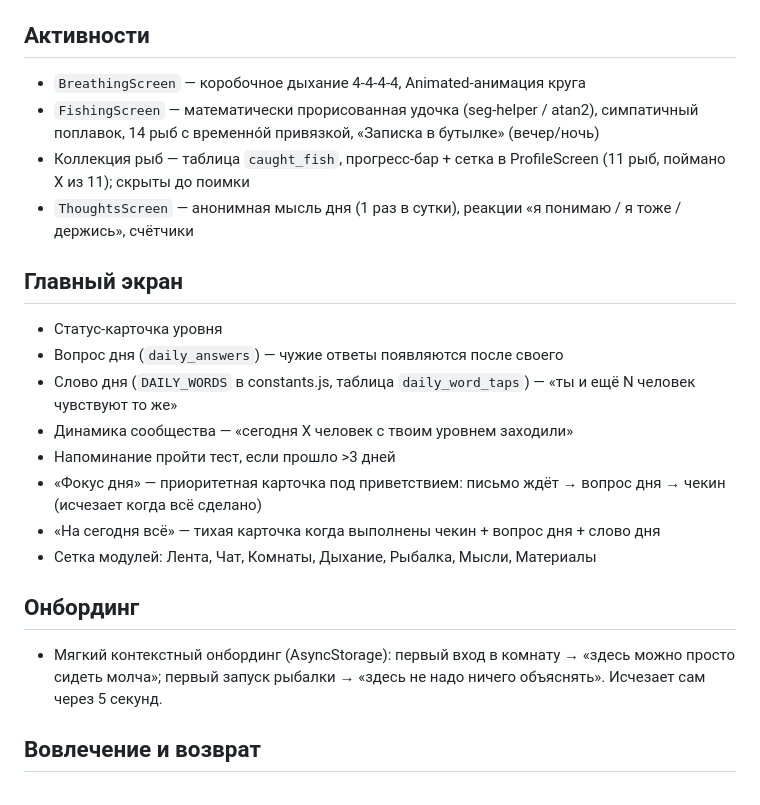
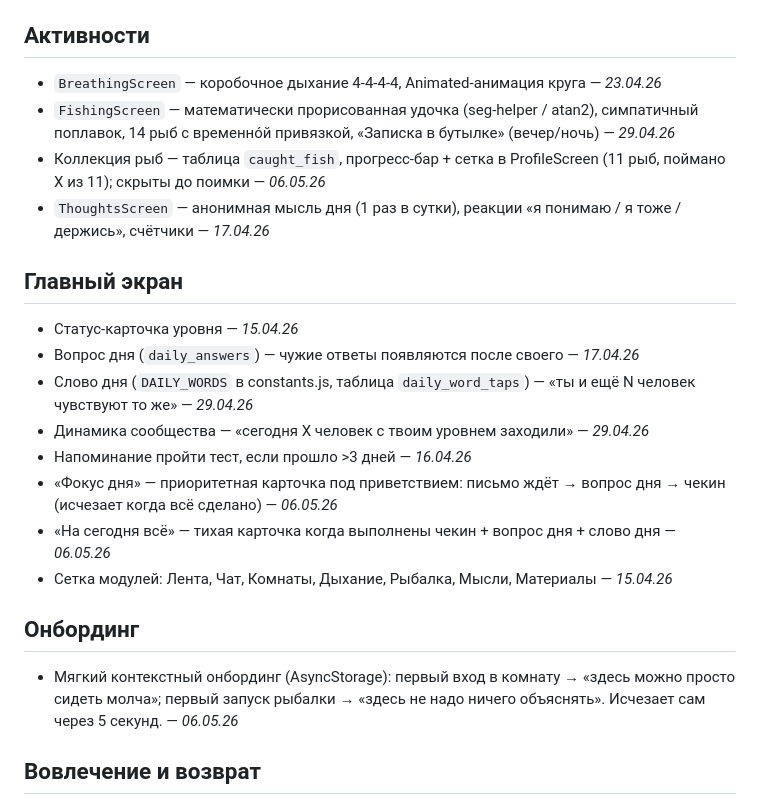
Before and after one commit to KrakovA05/Zface, a Markdown page: DONE.md, the part around one of its changes. Rendered like a GitHub page.

```diff
--- a/DONE.md
+++ b/DONE.md
@@ -58,21 +58,21 @@
 
 ## Активности
-- `BreathingScreen` — коробочное дыхание 4-4-4-4, Animated-анимация круга
-- `FishingScreen` — математически прорисованная удочка (seg-helper / atan2), симпатичный поплавок, 14 рыб с временно́й привязкой, «Записка в бутылке» (вечер/ночь)
-- Коллекция рыб — таблица `caught_fish`, прогресс-бар + сетка в ProfileScreen (11 рыб, поймано X из 11); скрыты до поимки
-- `ThoughtsScreen` — анонимная мысль дня (1 раз в сутки), реакции «я понимаю / я тоже / держись», счётчики
+- `BreathingScreen` — коробочное дыхание 4-4-4-4, Animated-анимация круга — _23.04.26_
+- `FishingScreen` — математически прорисованная удочка (seg-helper / atan2), симпатичный поплавок, 14 рыб с временно́й привязкой, «Записка в бутылке» (вечер/ночь) — _29.04.26_
+- Коллекция рыб — таблица `caught_fish`, прогресс-бар + сетка в ProfileScreen (11 рыб, поймано X из 11); скрыты до поимки — _06.05.26_
+- `ThoughtsScreen` — анонимная мысль дня (1 раз в сутки), реакции «я понимаю / я тоже / держись», счётчики — _17.04.26_
 
 ## Главный экран
-- Статус-карточка уровня
-- Вопрос дня (`daily_answers`) — чужие ответы появляются после своего
-- Слово дня (`DAILY_WORDS` в constants.js, таблица `daily_word_taps`) — «ты и ещё N человек чувствуют то же»
-- Динамика сообщества — «сегодня X человек с твоим уровнем заходили»
-- Напоминание пройти тест, если прошло >3 дней
-- «Фокус дня» — приоритетная карточка под приветствием: письмо ждёт → вопрос дня → чекин (исчезает когда всё сделано)
-- «На сегодня всё» — тихая карточка когда выполнены чекин + вопрос дня + слово дня
-- Сетка модулей: Лента, Чат, Комнаты, Дыхание, Рыбалка, Мысли, Материалы
+- Статус-карточка уровня — _15.04.26_
+- Вопрос дня (`daily_answers`) — чужие ответы появляются после своего — _17.04.26_
+- Слово дня (`DAILY_WORDS` в constants.js, таблица `daily_word_taps`) — «ты и ещё N человек чувствуют то же» — _29.04.26_
+- Динамика сообщества — «сегодня X человек с твоим уровнем заходили» — _29.04.26_
+- Напоминание пройти тест, если прошло >3 дней — _16.04.26_
+- «Фокус дня» — приоритетная карточка под приветствием: письмо ждёт → вопрос дня → чекин (исчезает когда всё сделано) — _06.05.26_
+- «На сегодня всё» — тихая карточка когда выполнены чекин + вопрос дня + слово дня — _06.05.26_
+- Сетка модулей: Лента, Чат, Комнаты, Дыхание, Рыбалка, Мысли, Материалы — _15.04.26_
 
 ## Онбординг
-- Мягкий контекстный онбординг (AsyncStorage): первый вход в комнату → «здесь можно просто сидеть молча»; первый запуск рыбалки → «здесь не надо ничего объяснять». Исчезает сам через 5 секунд.
+- Мягкий контекстный онбординг (AsyncStorage): первый вход в комнату → «здесь можно просто сидеть молча»; первый запуск рыбалки → «здесь не надо ничего объяснять». Исчезает сам через 5 секунд. — _06.05.26_
 
 ## Вовлечение и возврат
```
Also changed, not shown: other parts of DONE.md (+73 -73 lines).
